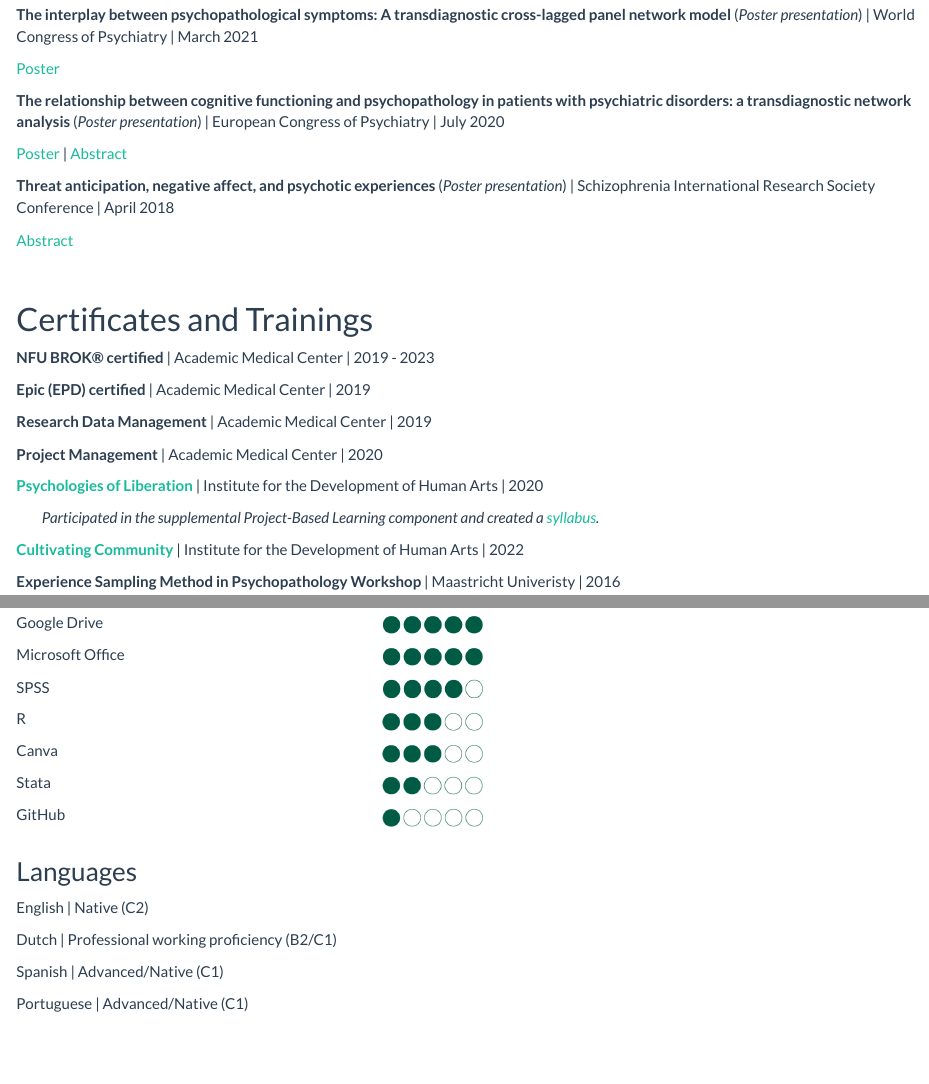
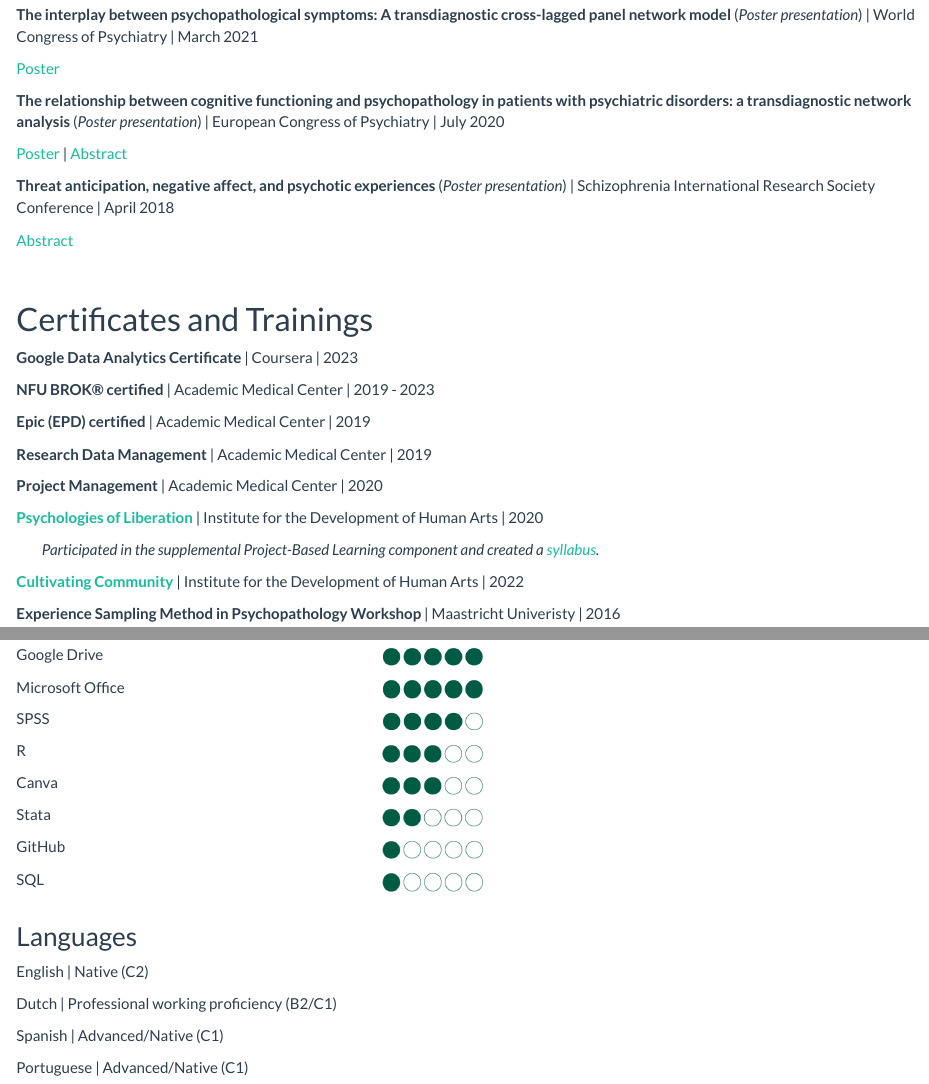
Before and after one commit to uchavezbaldini/uchavezbaldini.github.io, an R Markdown document (about.Rmd): the page in a window 1100 px wide, from 970 px down, and a second part further down, joined at a grey line. Rendered offline with R 4.5, knitr and Pandoc, with nearby package versions.

Commit message:
Update about.Rmd

```diff
--- a/about.Rmd
+++ b/about.Rmd
@@ -69,6 +69,8 @@ I guided interns through all stages of a master thesis from finding an appropria
 :::
 
 ## Certificates and Trainings
+
+**Google Data Analytics Certificate** | Coursera | 2023
 
 **NFU BROK® certified** | Academic Medical Center | 2019 - 2023
 
@@ -198,6 +200,8 @@ Stata
 
 GitHub
 
+SQL
+
 :::
 ::: {.column width="60%"}
 
```
Also changed, not shown: about.Rmd (2 more changed lines).
